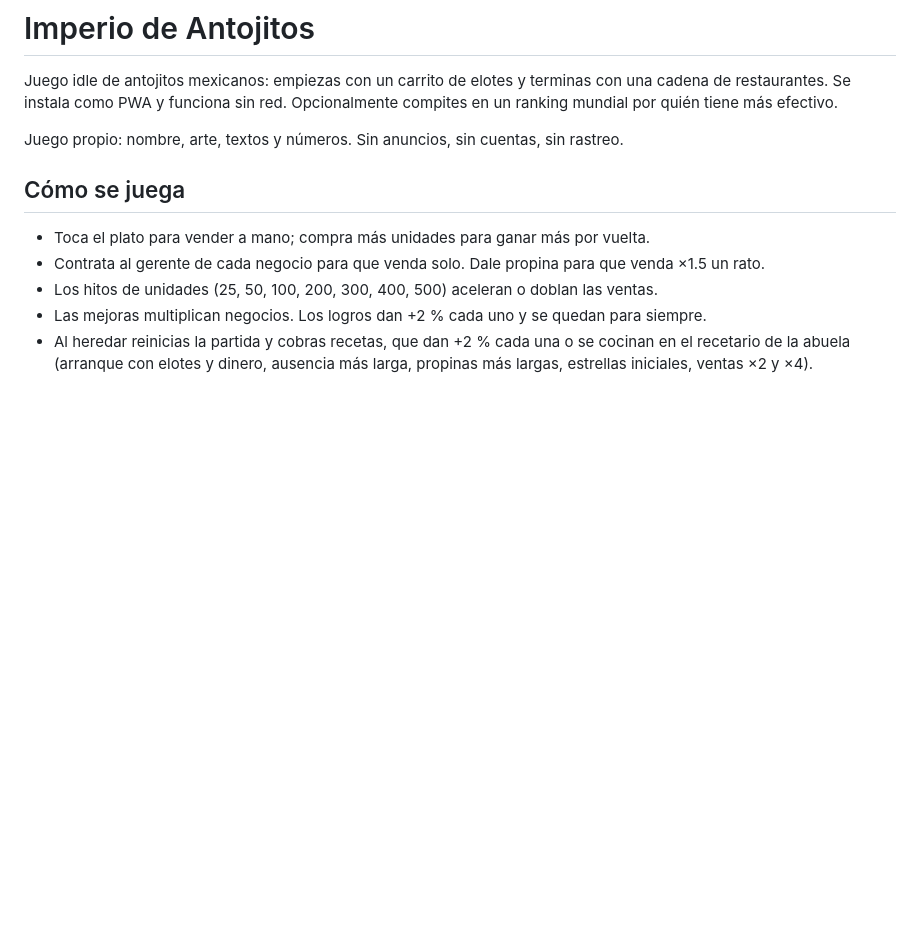
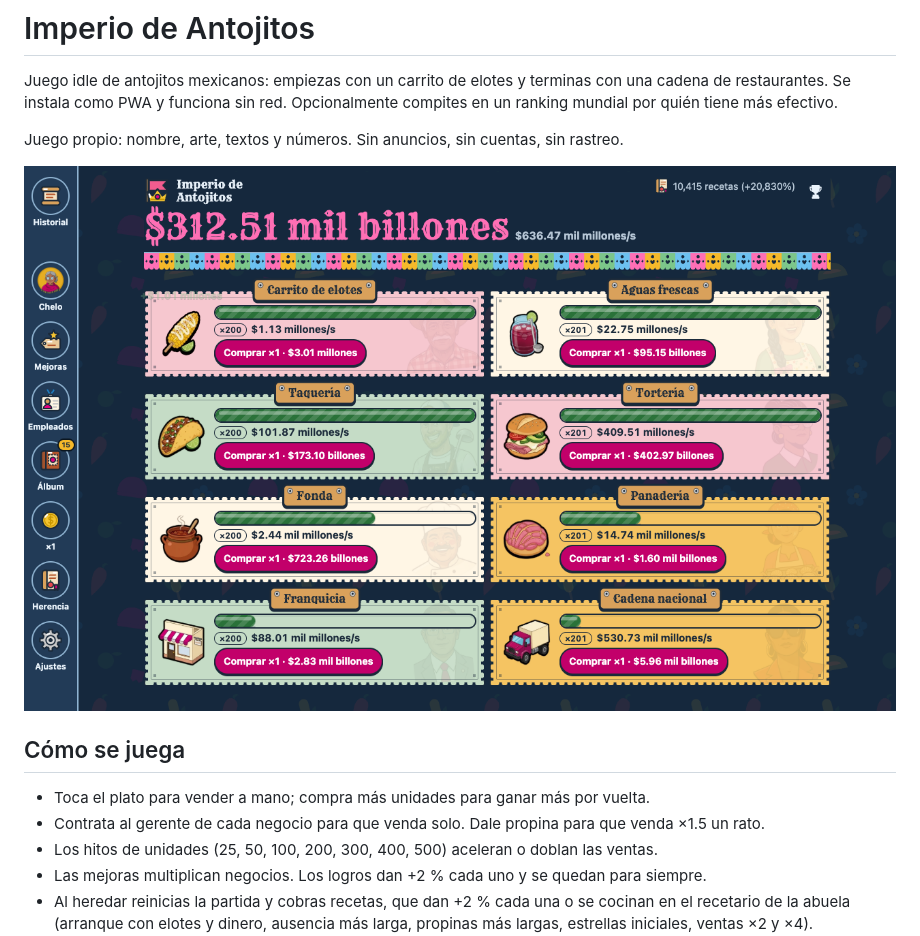
Before and after one commit to msucedo/antojitos, a Markdown page: README.md, the part around one of its changes. Rendered like a GitHub page; pictures changed too: docs/antojitos_1.png (added); blank space fills up the shorter version.

Commit message:
added img 4 readme

```diff
--- a/README.md
+++ b/README.md
@@ -3,6 +3,8 @@
 Juego idle de antojitos mexicanos: empiezas con un carrito de elotes y terminas con una cadena de restaurantes. Se instala como PWA y funciona sin red. Opcionalmente compites en un ranking mundial por quién tiene más efectivo.
 
 Juego propio: nombre, arte, textos y números. Sin anuncios, sin cuentas, sin rastreo.
+
+![Imperio de Antojitos en web, tema oscuro: los ocho negocios como estampillas, el dinero en rótulo y el menú lateral](docs/antojitos_1.png)
 
 ## Cómo se juega
 
```
Also changed, not shown: other parts of README.md (+0 -1 lines).
